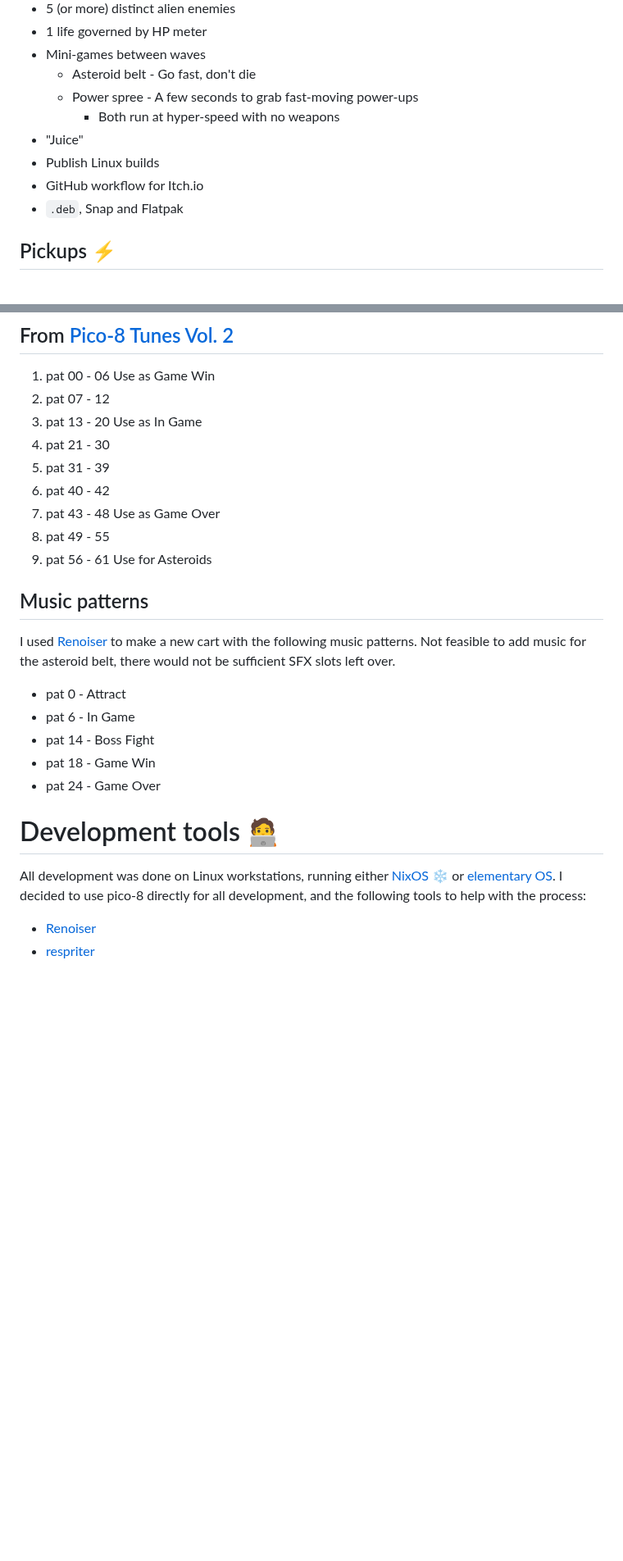
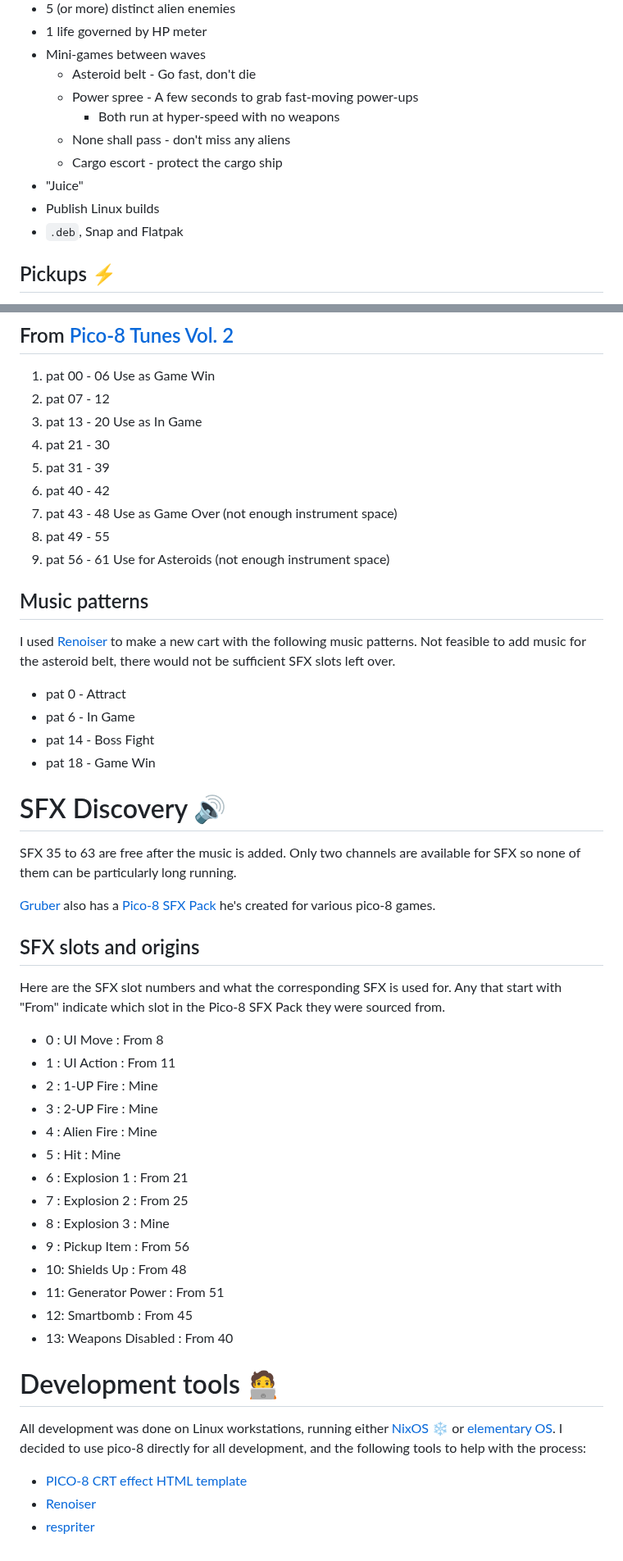
Before and after one commit to wimpysworld/antsy-alien-attack-pico, a Markdown page: README.md, 2 parts joined by grey strips. Shown at 82% size. Drawn GitHub-style; blank space fills up the shorter version.

```diff
--- a/README.md
+++ b/README.md
@@ -14,9 +14,10 @@ A *"sequel"* to [Antsy Alien Attack](https://github.com/wimpysworld/antsy-alien-
   - Asteroid belt - Go fast, don't die
   - Power spree - A few seconds to grab fast-moving power-ups
     - Both run at hyper-speed with no weapons
+  - None shall pass - don't miss any aliens
+  - Cargo escort - protect the cargo ship
 - "Juice"
 - Publish Linux builds
- - GitHub workflow for Itch.io
  - `.deb`, Snap and Flatpak
 
 ## Pickups ⚡️
@@ -194,9 +207,9 @@ SFX 35 to 63 are free after the music is added.
 4. pat 21 - 30
 5. pat 31 - 39
 6. pat 40 - 42
-7. pat 43 - 48  Use as Game Over
+7. pat 43 - 48  Use as Game Over (not enough instrument space)
 8. pat 49 - 55
-9. pat 56 - 61  Use for Asteroids
+9. pat 56 - 61  Use for Asteroids (not enough instrument space)
 
 ## Music patterns
 
@@ -206,11 +219,36 @@ I used [Renoiser](https://www.lexaloffle.com/bbs/?tid=36922) to make a new cart
 - pat 6  - In Game
 - pat 14 - Boss Fight
 - pat 18 - Game Win
-- pat 24 - Game Over
+
+# SFX Discovery 🔊
+
+SFX 35 to 63 are free after the music is added. Only two channels are available for SFX so none of them can be particularly long running.
+
+[Gruber](https://www.lexaloffle.com/bbs/?uid=11292) also has a [Pico-8 SFX Pack](https://www.lexaloffle.com/bbs/?tid=34367) he's created for various pico-8 games.
+
+## SFX slots and origins
+
+Here are the SFX slot numbers and what the corresponding SFX is used for. Any that start with "From" indicate which slot in the Pico-8 SFX Pack they were sourced from.
+
+- 0 : UI Move          : From 8
+- 1 : UI Action        : From 11
+- 2 : 1-UP Fire        : Mine
+- 3 : 2-UP Fire        : Mine
+- 4 : Alien Fire       : Mine
+- 5 : Hit              : Mine
+- 6 : Explosion 1      : From 21
+- 7 : Explosion 2      : From 25
+- 8 : Explosion 3      : Mine
+- 9 : Pickup Item      : From 56
+- 10: Shields Up       : From 48
+- 11: Generator Power  : From 51
+- 12: Smartbomb        : From 45
+- 13: Weapons Disabled : From 40
 
 # Development tools 🧑‍💻
 
-All development was done on Linux workstations, running either [NixOS](https://nixos.org) ❄️ or [elementary OS](https://elementary.io/). I decided to use pico-8 directly for all development, and the following tools to help with the process:
+All development was done on Linux workstations, running either [NixOS](https://nixos.org) ❄️  or [elementary OS](https://elementary.io/). I decided to use pico-8 directly for all development, and the following tools to help with the process:
 
+- [PICO-8 CRT effect HTML template](https://github.com/carlc27843/pico8-crt-plate)
 - [Renoiser](https://www.lexaloffle.com/bbs/?tid=36922)
 - [respriter](https://www.lexaloffle.com/bbs/?tid=35255)
```
Also changed, not shown: other parts of README.md (+30 -18 lines).
